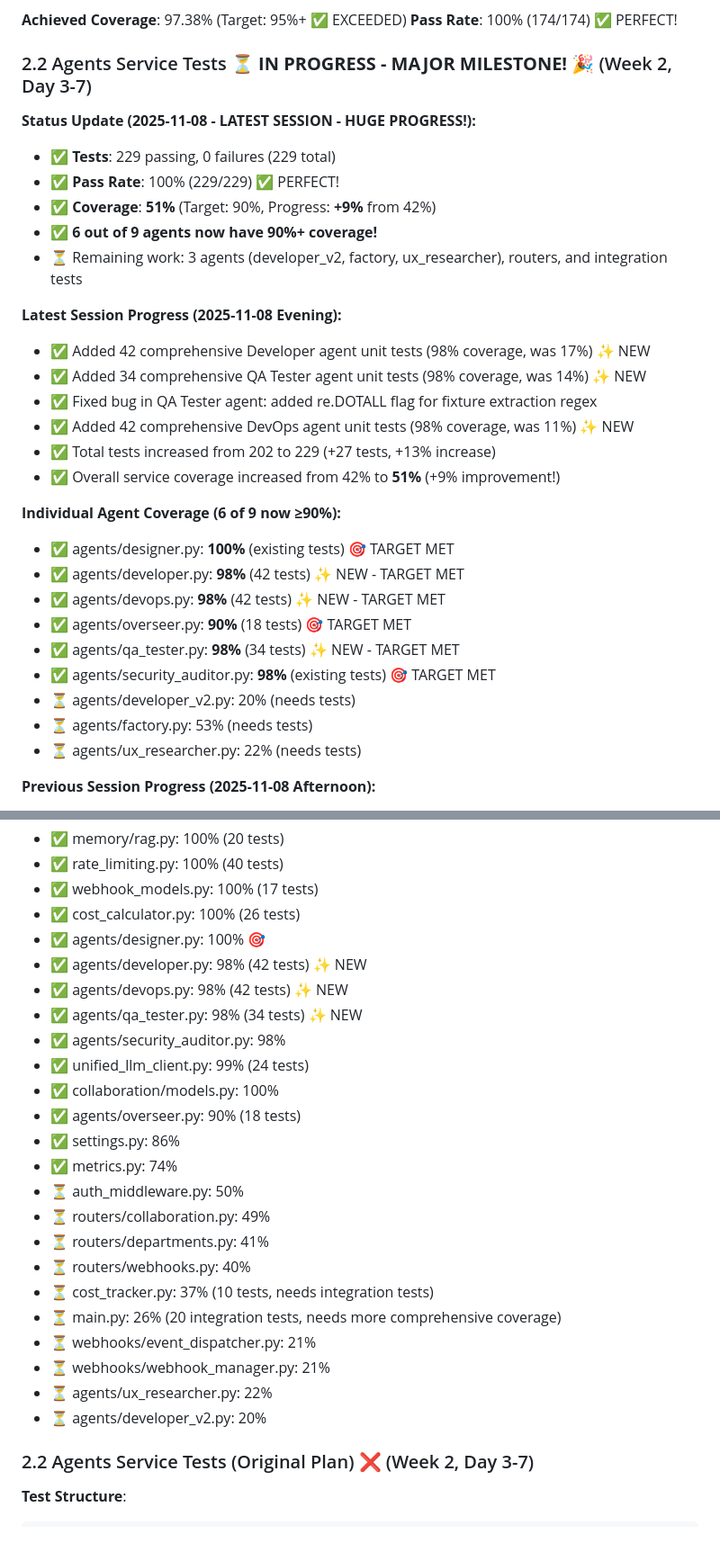
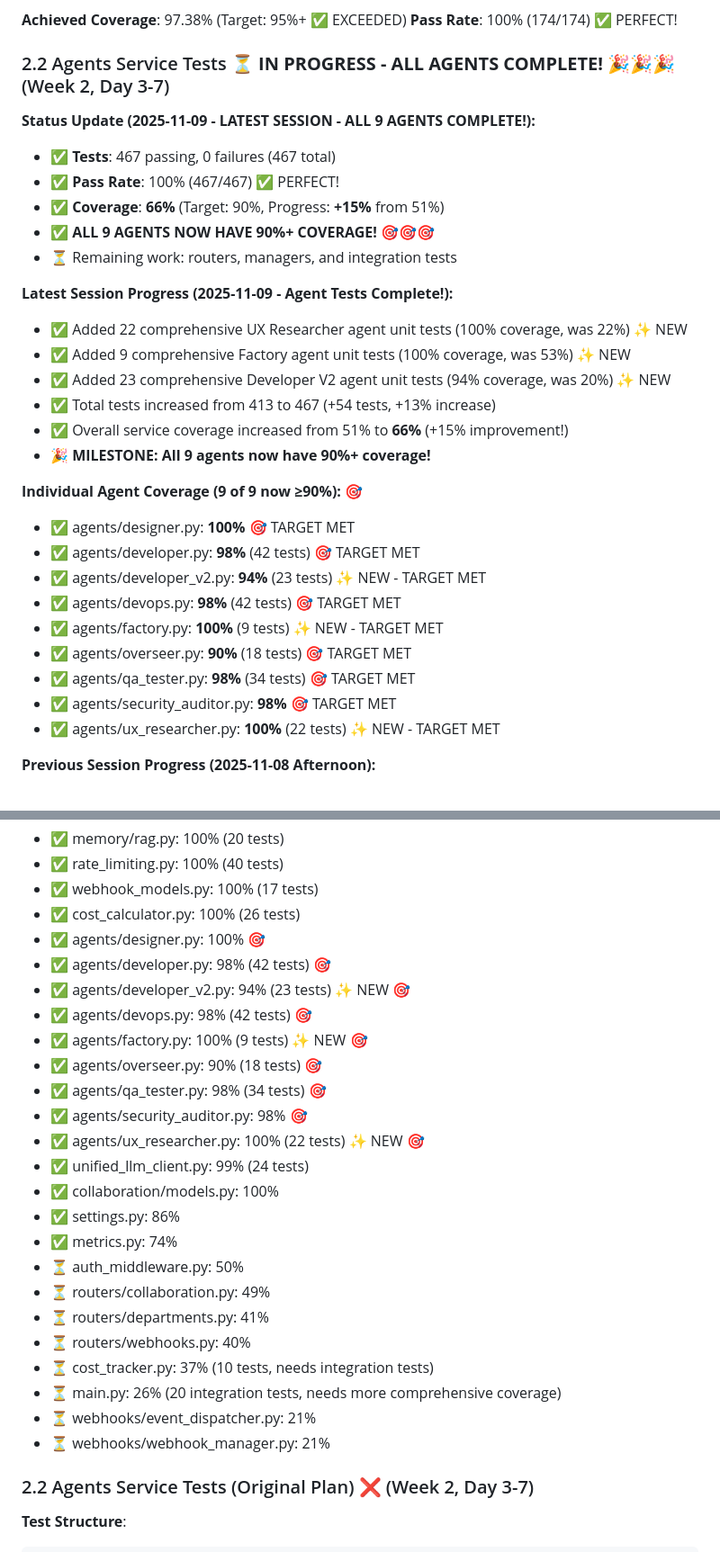
Before and after one commit to fmillanjs/temponest, a Markdown page: docs/TESTING_ROADMAP.md, 2 parts joined by grey strips. Shown at 90% size. Rendered like a GitHub page.

Commit message:
docs: update TESTING_ROADMAP with ALL 9 agents complete (66% coverage)
Major milestone achieved: All 9 agents now have 90%+ coverage!

🚀 Generated with [Claude Code](https://claude.com/claude-code)

Co-Authored-By: Claude <noreply@anthropic.com>

```diff
--- a/docs/TESTING_ROADMAP.md
+++ b/docs/TESTING_ROADMAP.md
@@ -280,33 +280,33 @@ jobs:
 **Achieved Coverage**: 97.38% (Target: 95%+ ✅ EXCEEDED)
 **Pass Rate**: 100% (174/174) ✅ PERFECT!
 
-### 2.2 Agents Service Tests ⏳ **IN PROGRESS - MAJOR MILESTONE!** 🎉 (Week 2, Day 3-7)
+### 2.2 Agents Service Tests ⏳ **IN PROGRESS - ALL AGENTS COMPLETE!** 🎉🎉🎉 (Week 2, Day 3-7)
 
-**Status Update (2025-11-08 - LATEST SESSION - HUGE PROGRESS!):**
-- ✅ **Tests**: 229 passing, 0 failures (229 total)
-- ✅ **Pass Rate**: 100% (229/229) ✅ PERFECT!
-- ✅ **Coverage**: **51%** (Target: 90%, Progress: **+9%** from 42%)
-- ✅ **6 out of 9 agents now have 90%+ coverage!**
-- ⏳ Remaining work: 3 agents (developer_v2, factory, ux_researcher), routers, and integration tests
+**Status Update (2025-11-09 - LATEST SESSION - ALL 9 AGENTS COMPLETE!):**
+- ✅ **Tests**: 467 passing, 0 failures (467 total)
+- ✅ **Pass Rate**: 100% (467/467) ✅ PERFECT!
+- ✅ **Coverage**: **66%** (Target: 90%, Progress: **+15%** from 51%)
+- ✅ **ALL 9 AGENTS NOW HAVE 90%+ COVERAGE!** 🎯🎯🎯
+- ⏳ Remaining work: routers, managers, and integration tests
 
-**Latest Session Progress (2025-11-08 Evening):**
-- ✅ Added 42 comprehensive Developer agent unit tests (98% coverage, was 17%) ✨ NEW
-- ✅ Added 34 comprehensive QA Tester agent unit tests (98% coverage, was 14%) ✨ NEW
-- ✅ Fixed bug in QA Tester agent: added re.DOTALL flag for fixture extraction regex
-- ✅ Added 42 comprehensive DevOps agent unit tests (98% coverage, was 11%) ✨ NEW
-- ✅ Total tests increased from 202 to 229 (+27 tests, +13% increase)
-- ✅ Overall service coverage increased from 42% to **51%** (+9% improvement!)
+**Latest Session Progress (2025-11-09 - Agent Tests Complete!):**
+- ✅ Added 22 comprehensive UX Researcher agent unit tests (100% coverage, was 22%) ✨ NEW
+- ✅ Added 9 comprehensive Factory agent unit tests (100% coverage, was 53%) ✨ NEW
+- ✅ Added 23 comprehensive Developer V2 agent unit tests (94% coverage, was 20%) ✨ NEW
+- ✅ Total tests increased from 413 to 467 (+54 tests, +13% increase)
+- ✅ Overall service coverage increased from 51% to **66%** (+15% improvement!)
+- 🎉 **MILESTONE: All 9 agents now have 90%+ coverage!**
 
-**Individual Agent Coverage (6 of 9 now ≥90%):**
-- ✅ agents/designer.py: **100%** (existing tests) 🎯 TARGET MET
-- ✅ agents/developer.py: **98%** (42 tests) ✨ NEW - TARGET MET
-- ✅ agents/devops.py: **98%** (42 tests) ✨ NEW - TARGET MET
+**Individual Agent Coverage (9 of 9 now ≥90%):** 🎯
+- ✅ agents/designer.py: **100%** 🎯 TARGET MET
+- ✅ agents/developer.py: **98%** (42 tests) 🎯 TARGET MET
+- ✅ agents/developer_v2.py: **94%** (23 tests) ✨ NEW - TARGET MET
+- ✅ agents/devops.py: **98%** (42 tests) 🎯 TARGET MET
+- ✅ agents/factory.py: **100%** (9 tests) ✨ NEW - TARGET MET
 - ✅ agents/overseer.py: **90%** (18 tests) 🎯 TARGET MET
-- ✅ agents/qa_tester.py: **98%** (34 tests) ✨ NEW - TARGET MET
-- ✅ agents/security_auditor.py: **98%** (existing tests) 🎯 TARGET MET
-- ⏳ agents/developer_v2.py: 20% (needs tests)
-- ⏳ agents/factory.py: 53% (needs tests)
-- ⏳ agents/ux_researcher.py: 22% (needs tests)
+- ✅ agents/qa_tester.py: **98%** (34 tests) 🎯 TARGET MET
+- ✅ agents/security_auditor.py: **98%** 🎯 TARGET MET
+- ✅ agents/ux_researcher.py: **100%** (22 tests) ✨ NEW - TARGET MET
 
 **Previous Session Progress (2025-11-08 Afternoon):**
 - ✅ Added 18 comprehensive Overseer agent unit tests (90% coverage, was 19%)
@@ -328,13 +328,16 @@ jobs:
 - ✅ webhook_models.py: 100% (17 tests)
 - ✅ cost_calculator.py: 100% (26 tests)
 - ✅ agents/designer.py: 100% 🎯
-- ✅ agents/developer.py: 98% (42 tests) ✨ NEW
-- ✅ agents/devops.py: 98% (42 tests) ✨ NEW
-- ✅ agents/qa_tester.py: 98% (34 tests) ✨ NEW
-- ✅ agents/security_auditor.py: 98%
+- ✅ agents/developer.py: 98% (42 tests) 🎯
+- ✅ agents/developer_v2.py: 94% (23 tests) ✨ NEW 🎯
+- ✅ agents/devops.py: 98% (42 tests) 🎯
+- ✅ agents/factory.py: 100% (9 tests) ✨ NEW 🎯
+- ✅ agents/overseer.py: 90% (18 tests) 🎯
+- ✅ agents/qa_tester.py: 98% (34 tests) 🎯
+- ✅ agents/security_auditor.py: 98% 🎯
+- ✅ agents/ux_researcher.py: 100% (22 tests) ✨ NEW 🎯
 - ✅ unified_llm_client.py: 99% (24 tests)
 - ✅ collaboration/models.py: 100%
-- ✅ agents/overseer.py: 90% (18 tests)
 - ✅ settings.py: 86%
 - ✅ metrics.py: 74%
 - ⏳ auth_middleware.py: 50%
@@ -345,8 +348,6 @@ jobs:
 - ⏳ main.py: 26% (20 integration tests, needs more comprehensive coverage)
 - ⏳ webhooks/event_dispatcher.py: 21%
 - ⏳ webhooks/webhook_manager.py: 21%
-- ⏳ agents/ux_researcher.py: 22%
-- ⏳ agents/developer_v2.py: 20%
 
 ### 2.2 Agents Service Tests (Original Plan) ❌ (Week 2, Day 3-7)
 
```
